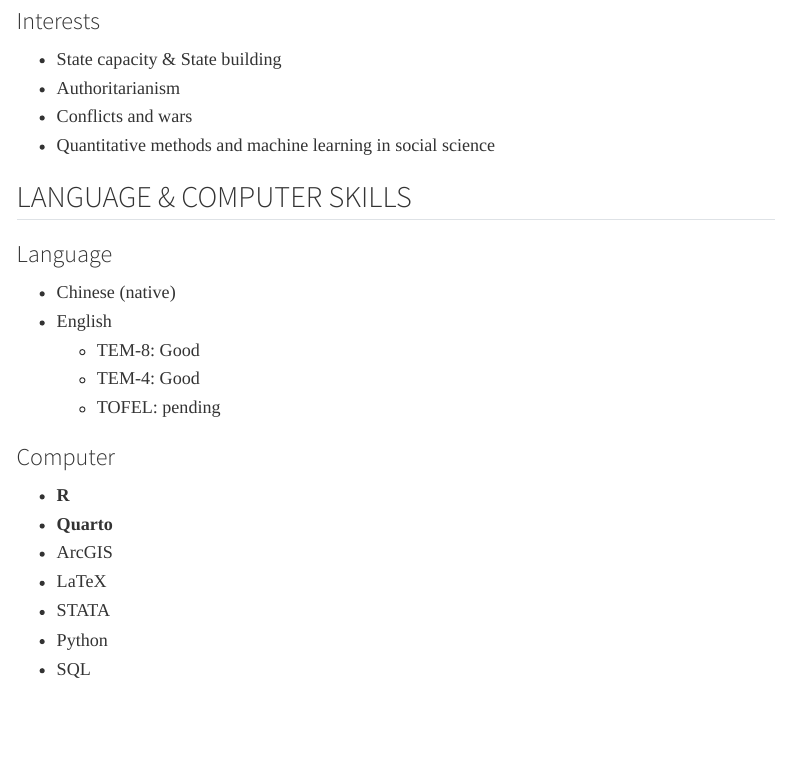
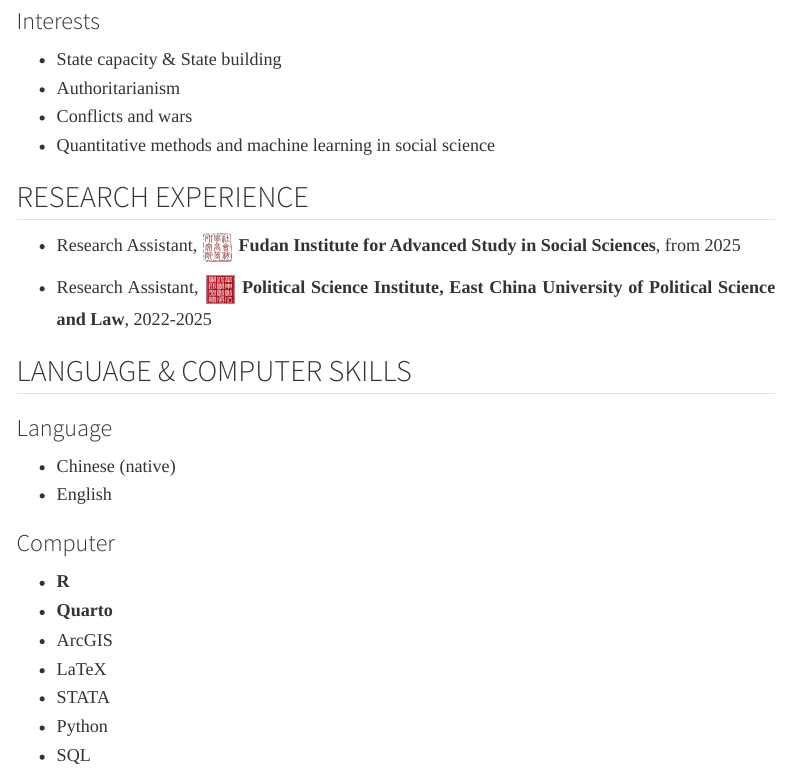
Before and after one commit to Tommy-Ty/personal-website, a Quarto document (cv.qmd): the page in a window 1100 px wide, from 780 px down. Rendered offline with R 4.5, knitr and Pandoc in place of Quarto, with nearby package versions; menus at the side of the page are left out.

Commit message:
0823 Update

```diff
--- a/cv.qmd
+++ b/cv.qmd
@@ -44,6 +44,11 @@ School of Government | **2022.9-2025.6**
 - Conflicts and wars
 - Quantitative methods and machine learning in social science
 
+## RESEARCH EXPERIENCE
+
+- Research Assistant, **![](unilogos/ias.png){width=24pt} Fudan Institute for Advanced Study in Social Sciences**, from 2025
+
+- Research Assistant, **![](unilogos/psi.png){width=24pt} Political Science Institute, East China University of Political Science and Law**, 2022-2025
 
 ## LANGUAGE & COMPUTER SKILLS
 
@@ -51,9 +56,6 @@ School of Government | **2022.9-2025.6**
 
 - Chinese (native)
 - English
-    - TEM-8: Good
-    - TEM-4: Good
-    - TOFEL: pending
 
 ### Computer
 
--- a/styles.css
+++ b/styles.css
@@ -34,9 +34,16 @@ body {
   font-family: 'LXGW WenKai TC', serif;
   font-size: 1rem;
   text-align: right;
-  height: 20em; /* 让其与上方对齐 */
   margin: 1em auto 2em auto;
   color: #666;
+}
+
+.quote-explanation{
+  font-fanmily: 'LXGW WenKai TC';
+  font-size: 0.75em;
+  text-align: left'
+  margin: 3em auto 3em auto;
+  color: #666666;
 }
 
 .profile-pic {
```
Also changed, not shown: index.qmd (+8 -0 lines), research.qmd (+1 -1 lines), .quarto/idx/cv.qmd.json, .quarto/idx/index.qmd.json, .quarto/idx/research.qmd.json, unilogos/ias.png (added), unilogos/psi.png (added), 11 other files.
